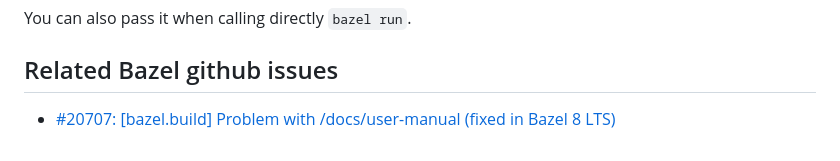
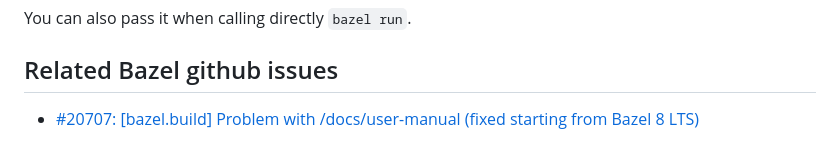
Before and after one commit to limdor/bazel-examples, a Markdown page: cpp/Readme.md, the part around the change. Drawn GitHub-style.

```diff
--- a/cpp/Readme.md
+++ b/cpp/Readme.md
@@ -114,4 +114,4 @@ You can also pass it when calling directly `bazel run`.
 
 ## Related Bazel github issues
 
-* [#20707: [bazel.build] Problem with /docs/user-manual (fixed in Bazel 8 LTS)](https://github.com/bazelbuild/bazel/issues/20707)
+* [#20707: [bazel.build] Problem with /docs/user-manual (fixed starting from Bazel 8 LTS)](https://github.com/bazelbuild/bazel/issues/20707)
```
Also changed, not shown: cpp_coverage/Readme.md (+1 -1 lines), cpp_coverage/extended_coverage.png, cpp_coverage/initial_coverage.png.
